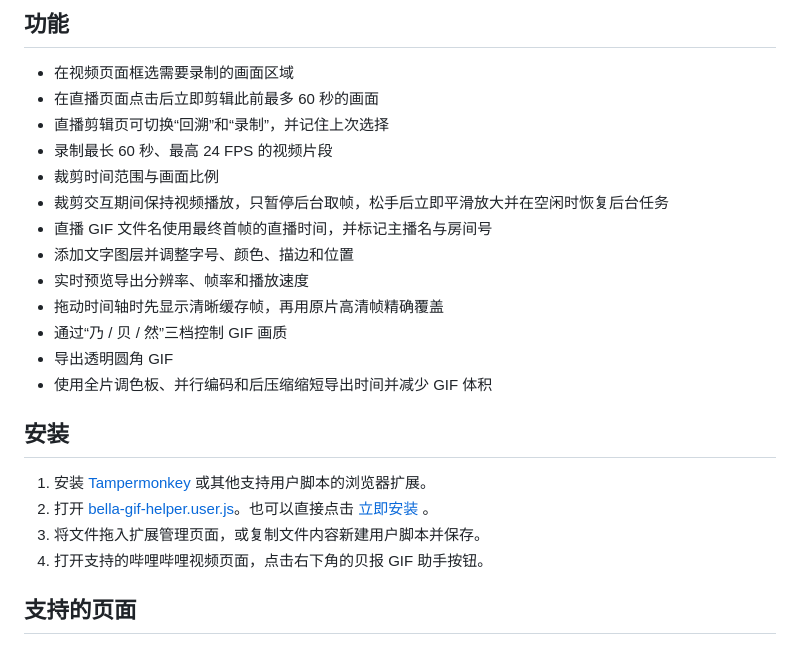
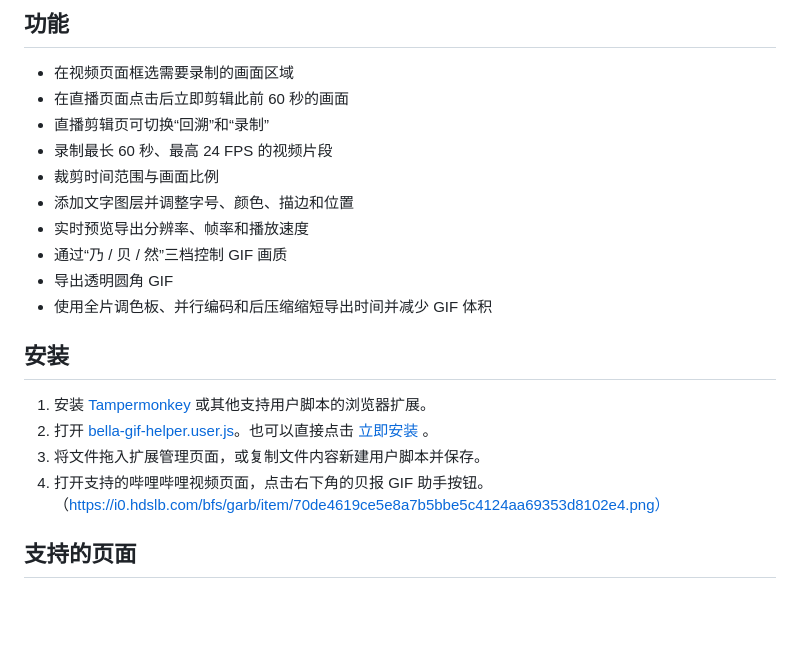
Before and after one commit to Bellaris-Weekly/bella-gif-helper, a Markdown page: README.md, the part around the change. Drawn GitHub-style; blank space fills up the shorter version.

Commit message:
Update README for clarity and additional image link
Corrected phrasing and added image link for clarity.

```diff
--- a/README.md
+++ b/README.md
@@ -5,15 +5,12 @@
 ## 功能
 
 - 在视频页面框选需要录制的画面区域
-- 在直播页面点击后立即剪辑此前最多 60 秒的画面
-- 直播剪辑页可切换“回溯”和“录制”，并记住上次选择
+- 在直播页面点击后立即剪辑此前 60 秒的画面
+- 直播剪辑页可切换“回溯”和“录制”
 - 录制最长 60 秒、最高 24 FPS 的视频片段
 - 裁剪时间范围与画面比例
-- 裁剪交互期间保持视频播放，只暂停后台取帧，松手后立即平滑放大并在空闲时恢复后台任务
-- 直播 GIF 文件名使用最终首帧的直播时间，并标记主播名与房间号
 - 添加文字图层并调整字号、颜色、描边和位置
 - 实时预览导出分辨率、帧率和播放速度
-- 拖动时间轴时先显示清晰缓存帧，再用原片高清帧精确覆盖
 - 通过“乃 / 贝 / 然”三档控制 GIF 画质
 - 导出透明圆角 GIF
 - 使用全片调色板、并行编码和后压缩缩短导出时间并减少 GIF 体积
@@ -23,7 +20,7 @@
 1. 安装 [Tampermonkey](https://www.tampermonkey.net/) 或其他支持用户脚本的浏览器扩展。
 2. 打开 [bella-gif-helper.user.js](bella-gif-helper.user.js)。也可以直接点击 [立即安装](https://share.bellaris.fans/bella-gif-helper.user.js) 。
 3. 将文件拖入扩展管理页面，或复制文件内容新建用户脚本并保存。
-4. 打开支持的哔哩哔哩视频页面，点击右下角的贝报 GIF 助手按钮。
+4. 打开支持的哔哩哔哩视频页面，点击右下角的贝报 GIF 助手按钮。 （https://i0.hdslb.com/bfs/garb/item/70de4619ce5e8a7b5bbe5c4124aa69353d8102e4.png）
 
 ## 支持的页面
 
```
